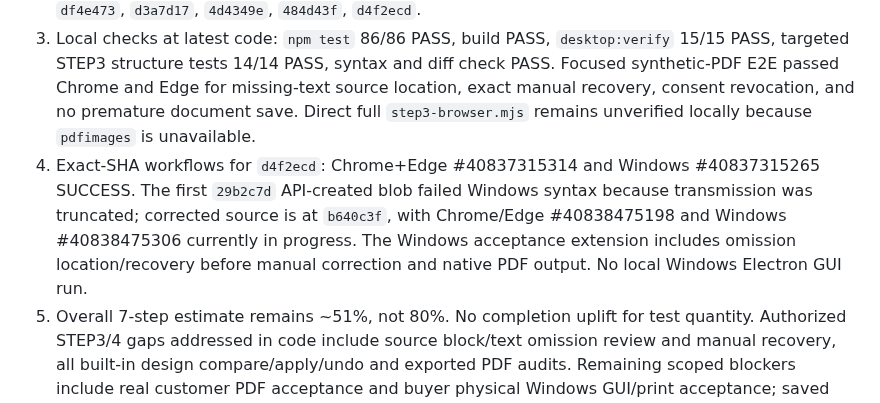
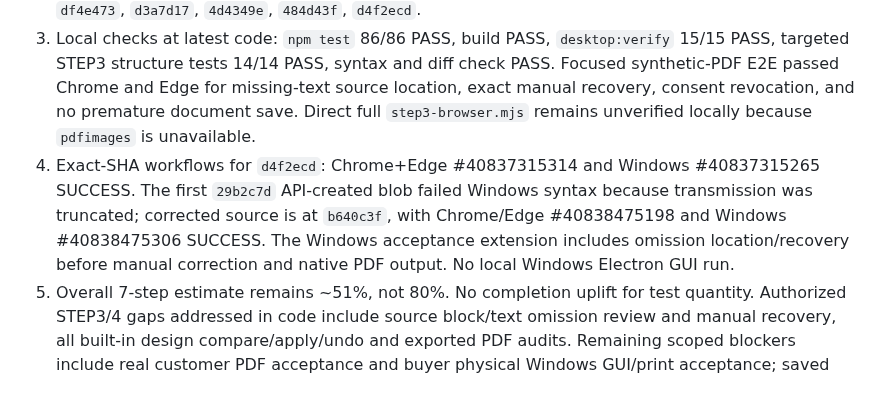
Before and after one commit to hibi89/astra_pdf_redesigner, a Markdown page: HANDOFF.md, the part around the change. Rendered like a GitHub page.

Commit message:
docs: confirm STEP3 recovery handoff

```diff
--- a/HANDOFF.md
+++ b/HANDOFF.md
@@ -4,7 +4,7 @@
 1. Branch `integration/astra-commercial-core`, current remote code SHA `b640c3fc1e654edccd5c4234fa31810e0105e993`; PR #9 remains Draft/open/unmerged. Original local project untouched. Current isolated clone: `C:\Users\haein\Documents\Codex\astra_pdf_redesigner-work-continued`.
 2. Current STEP3 implementation links omitted text snippets to estimated source coordinates, allows exact manual recovery, paginates long warning lists, and preserves short numeric fragments with numeric-token boundary/count checks. These fields remain transient; no project schema change. The prior `추출 원문 복원` flow remains undoable with renewed review consent. Feature commits: `df4e473`, `d3a7d17`, `4d4349e`, `484d43f`, `d4f2ecd`.
 3. Local checks at latest code: `npm test` 86/86 PASS, build PASS, `desktop:verify` 15/15 PASS, targeted STEP3 structure tests 14/14 PASS, syntax and diff check PASS. Focused synthetic-PDF E2E passed Chrome and Edge for missing-text source location, exact manual recovery, consent revocation, and no premature document save. Direct full `step3-browser.mjs` remains unverified locally because `pdfimages` is unavailable.
-4. Exact-SHA workflows for `d4f2ecd`: Chrome+Edge #40837315314 and Windows #40837315265 SUCCESS. The first `29b2c7d` API-created blob failed Windows syntax because transmission was truncated; corrected source is at `b640c3f`, with Chrome/Edge #40838475198 and Windows #40838475306 currently in progress. The Windows acceptance extension includes omission location/recovery before manual correction and native PDF output. No local Windows Electron GUI run.
+4. Exact-SHA workflows for `d4f2ecd`: Chrome+Edge #40837315314 and Windows #40837315265 SUCCESS. The first `29b2c7d` API-created blob failed Windows syntax because transmission was truncated; corrected source is at `b640c3f`, with Chrome/Edge #40838475198 and Windows #40838475306 SUCCESS. The Windows acceptance extension includes omission location/recovery before manual correction and native PDF output. No local Windows Electron GUI run.
 5. Overall 7-step estimate remains ~51%, not 80%. No completion uplift for test quantity. Authorized STEP3/4 gaps addressed in code include source block/text omission review and manual recovery, all built-in design compare/apply/undo and exported PDF audits. Remaining scoped blockers include real customer PDF acceptance and buyer physical Windows GUI/print acceptance; saved user presets require schema/migration approval. STEP5 URL/persistent reference library, STEP6 internet search/integrations, OCR/model download/external paid service, merge/deployment/sale are not authorized.
 6. Local clone contains only the separate local documentation commit beyond the code commit; cleanup must target only this isolated clone after remote exact-SHA verification. The original workspace must remain untouched.
 
```
